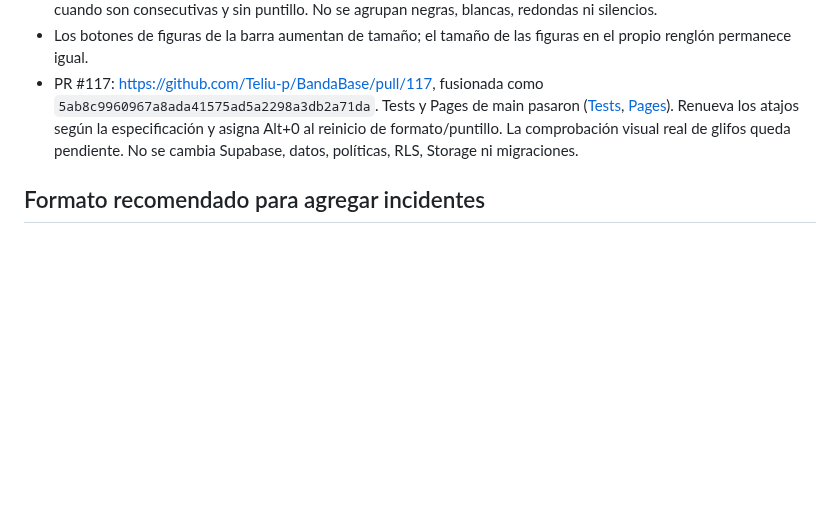
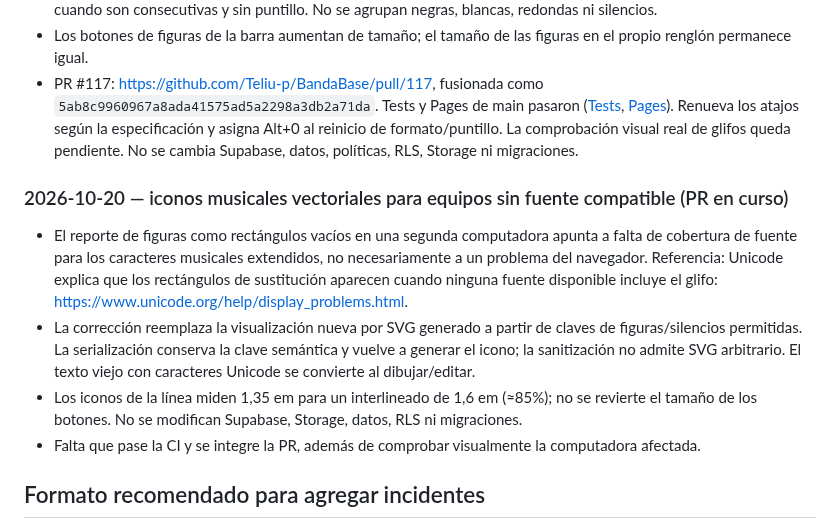
Before and after one commit to Teliu-p/BandaBase, a Markdown page: docs/decisions-and-incidents.md, the part around the change. Rendered like a GitHub page; blank space fills up the shorter version.

Commit message:
docs(decisions): record portable musical symbol decision

```diff
--- a/docs/decisions-and-incidents.md
+++ b/docs/decisions-and-incidents.md
@@ -147,6 +147,13 @@ PR: https://github.com/Teliu-p/BandaBase/pull/115.
 - Los botones de figuras de la barra aumentan de tamaño; el tamaño de las figuras en el propio renglón permanece igual.
 - PR #117: https://github.com/Teliu-p/BandaBase/pull/117, fusionada como `5ab8c9960967a8ada41575ad5a2298a3db2a71da`. Tests y Pages de main pasaron ([Tests](https://github.com/Teliu-p/BandaBase/actions/runs/39394884228), [Pages](https://github.com/Teliu-p/BandaBase/actions/runs/39394883455)). Renueva los atajos según la especificación y asigna Alt+0 al reinicio de formato/puntillo. La comprobación visual real de glifos queda pendiente. No se cambia Supabase, datos, políticas, RLS, Storage ni migraciones.
 
+### 2026-10-20 — iconos musicales vectoriales para equipos sin fuente compatible (PR en curso)
+
+- El reporte de figuras como rectángulos vacíos en una segunda computadora apunta a falta de cobertura de fuente para los caracteres musicales extendidos, no necesariamente a un problema del navegador. Referencia: Unicode explica que los rectángulos de sustitución aparecen cuando ninguna fuente disponible incluye el glifo: https://www.unicode.org/help/display_problems.html.
+- La corrección reemplaza la visualización nueva por SVG generado a partir de claves de figuras/silencios permitidas. La serialización conserva la clave semántica y vuelve a generar el icono; la sanitización no admite SVG arbitrario. El texto viejo con caracteres Unicode se convierte al dibujar/editar.
+- Los iconos de la línea miden 1,35 em para un interlineado de 1,6 em (≈85%); no se revierte el tamaño de los botones. No se modifican Supabase, Storage, datos, RLS ni migraciones.
+- Falta que pase la CI y se integre la PR, además de comprobar visualmente la computadora afectada.
+
 ## Formato recomendado para agregar incidentes
 
 Registrar fecha, síntoma visible, causa raíz confirmada (o marcarla como hipótesis), archivos/funciones/policies implicados, fix/commit/PR, pruebas ejecutadas y limitaciones no cubiertas. Registrar también si se modificaron datos o esquema remoto; nunca insinuar que una comprobación estática equivale a una prueba real.
```
